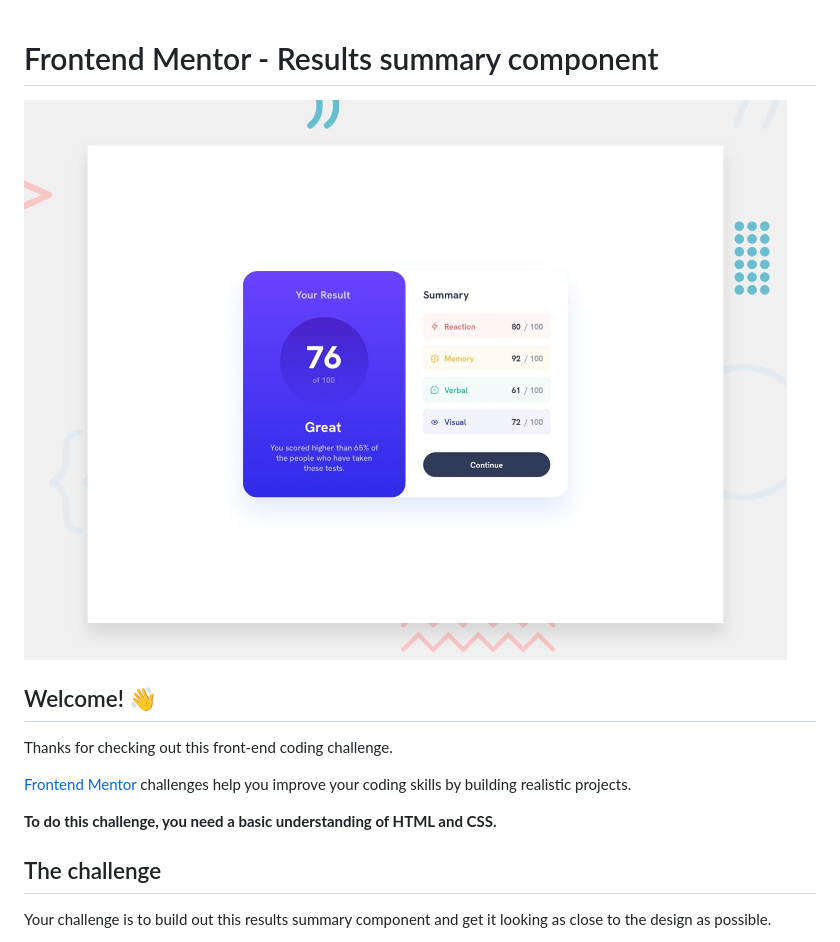
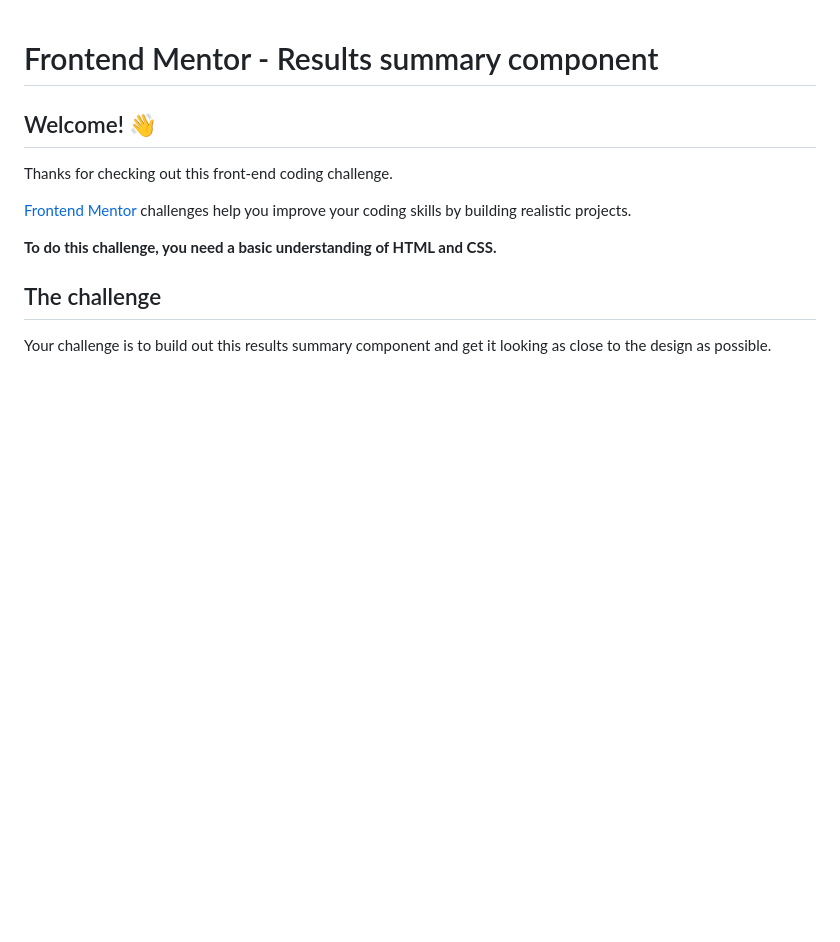
Before and after one commit to idkwattuput/Result-summary-component, a Markdown page: README.md, the part around the change. Drawn GitHub-style; blank space fills up the shorter version.

```diff
--- a/README.md
+++ b/README.md
@@ -1,6 +1,6 @@
 # Frontend Mentor - Results summary component
 
-![Design preview for the Results summary component coding challenge](./design/desktop-preview.jpg)
+
 
 ## Welcome! 👋
 
```
